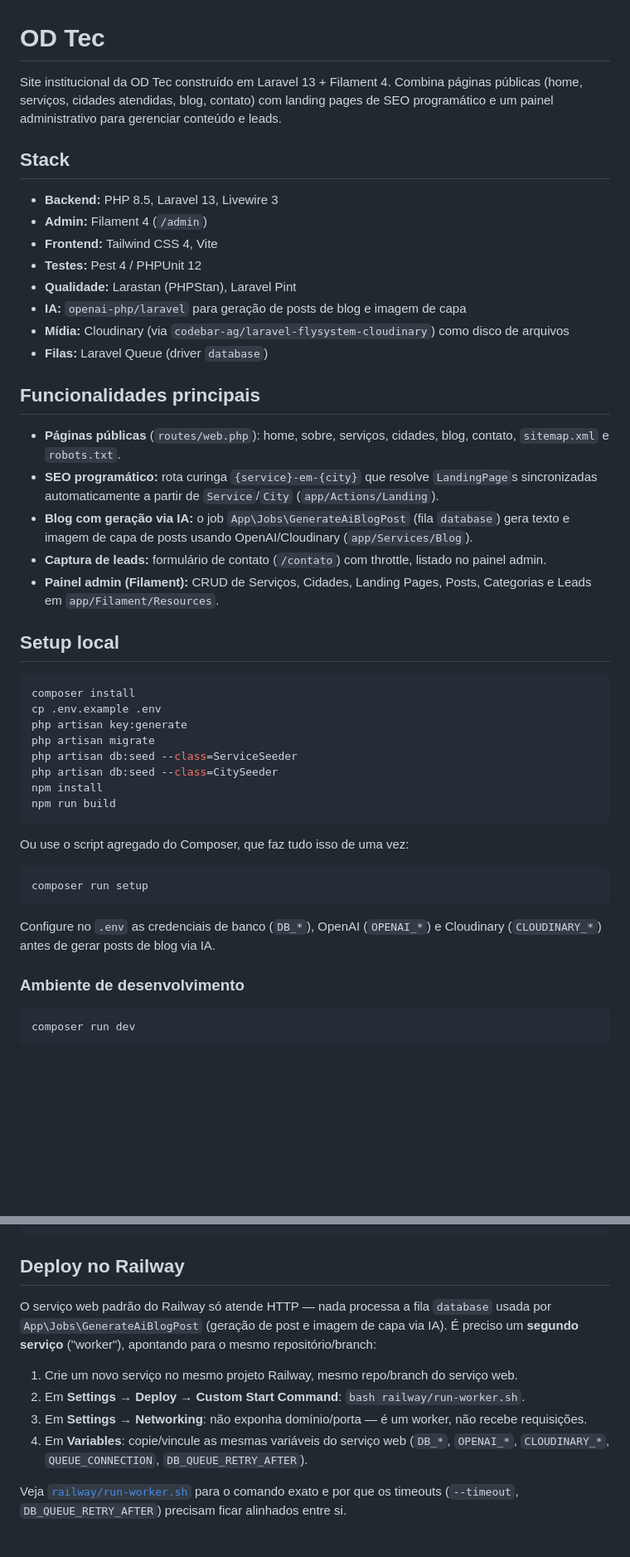
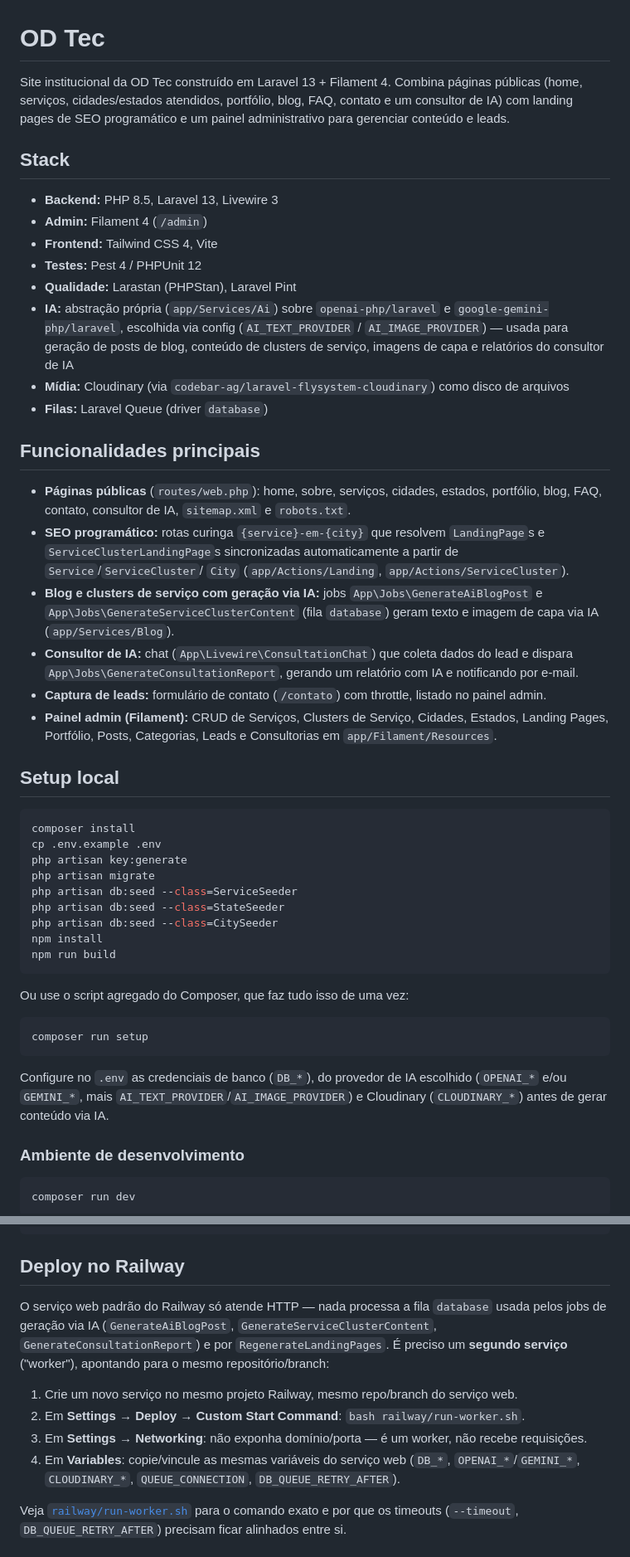
Before and after one commit to OdairCesar/od-tech, a Markdown page: README.md, 2 parts joined by grey strips. Shown at 83% size. Drawn GitHub-style; blank space fills up the shorter version.

Commit message:
feat: atualizando o README

````diff
--- a/README.md
+++ b/README.md
@@ -1,8 +1,8 @@
 # OD Tec
 
 Site institucional da OD Tec construído em Laravel 13 + Filament 4. Combina páginas públicas
-(home, serviços, cidades atendidas, blog, contato) com landing pages de SEO programático e um
-painel administrativo para gerenciar conteúdo e leads.
+(home, serviços, cidades/estados atendidos, portfólio, blog, FAQ, contato e um consultor de IA)
+com landing pages de SEO programático e um painel administrativo para gerenciar conteúdo e leads.
 
 ## Stack
 
@@ -11,21 +11,27 @@ painel administrativo para gerenciar conteúdo e leads.
 - **Frontend:** Tailwind CSS 4, Vite
 - **Testes:** Pest 4 / PHPUnit 12
 - **Qualidade:** Larastan (PHPStan), Laravel Pint
-- **IA:** `openai-php/laravel` para geração de posts de blog e imagem de capa
+- **IA:** abstração própria (`app/Services/Ai`) sobre `openai-php/laravel` e `google-gemini-php/laravel`,
+  escolhida via config (`AI_TEXT_PROVIDER` / `AI_IMAGE_PROVIDER`) — usada para geração de posts de
+  blog, conteúdo de clusters de serviço, imagens de capa e relatórios do consultor de IA
 - **Mídia:** Cloudinary (via `codebar-ag/laravel-flysystem-cloudinary`) como disco de arquivos
 - **Filas:** Laravel Queue (driver `database`)
 
 ## Funcionalidades principais
 
-- **Páginas públicas** (`routes/web.php`): home, sobre, serviços, cidades, blog, contato,
-  `sitemap.xml` e `robots.txt`.
-- **SEO programático:** rota curinga `{service}-em-{city}` que resolve `LandingPage`s
-  sincronizadas automaticamente a partir de `Service`/`City` (`app/Actions/Landing`).
-- **Blog com geração via IA:** o job `App\Jobs\GenerateAiBlogPost` (fila `database`) gera texto e
-  imagem de capa de posts usando OpenAI/Cloudinary (`app/Services/Blog`).
+- **Páginas públicas** (`routes/web.php`): home, sobre, serviços, cidades, estados, portfólio, blog,
+  FAQ, contato, consultor de IA, `sitemap.xml` e `robots.txt`.
+- **SEO programático:** rotas curinga `{service}-em-{city}` que resolvem `LandingPage`s e
+  `ServiceClusterLandingPage`s sincronizadas automaticamente a partir de `Service`/`ServiceCluster`/
+  `City` (`app/Actions/Landing`, `app/Actions/ServiceCluster`).
+- **Blog e clusters de serviço com geração via IA:** jobs `App\Jobs\GenerateAiBlogPost` e
+  `App\Jobs\GenerateServiceClusterContent` (fila `database`) geram texto e imagem de capa via IA
+  (`app/Services/Blog`).
+- **Consultor de IA:** chat (`App\Livewire\ConsultationChat`) que coleta dados do lead e dispara
+  `App\Jobs\GenerateConsultationReport`, gerando um relatório com IA e notificando por e-mail.
 - **Captura de leads:** formulário de contato (`/contato`) com throttle, listado no painel admin.
-- **Painel admin (Filament):** CRUD de Serviços, Cidades, Landing Pages, Posts, Categorias e Leads
-  em `app/Filament/Resources`.
+- **Painel admin (Filament):** CRUD de Serviços, Clusters de Serviço, Cidades, Estados, Landing
+  Pages, Portfólio, Posts, Categorias, Leads e Consultorias em `app/Filament/Resources`.
 
 ## Setup local
 
@@ -35,6 +41,7 @@ cp .env.example .env
 php artisan key:generate
 php artisan migrate
 php artisan db:seed --class=ServiceSeeder
+php artisan db:seed --class=StateSeeder
 php artisan db:seed --class=CitySeeder
 npm install
 npm run build
@@ -46,8 +53,9 @@ Ou use o script agregado do Composer, que faz tudo isso de uma vez:
 composer run setup
 ```
 
-Configure no `.env` as credenciais de banco (`DB_*`), OpenAI (`OPENAI_*`) e Cloudinary
-(`CLOUDINARY_*`) antes de gerar posts de blog via IA.
+Configure no `.env` as credenciais de banco (`DB_*`), do provedor de IA escolhido (`OPENAI_*` e/ou
+`GEMINI_*`, mais `AI_TEXT_PROVIDER`/`AI_IMAGE_PROVIDER`) e Cloudinary (`CLOUDINARY_*`) antes de gerar
+conteúdo via IA.
 
 ### Ambiente de desenvolvimento
 
@@ -65,14 +73,15 @@ php artisan test --compact
 
 ## Deploy no Railway
 
-O serviço web padrão do Railway só atende HTTP — nada processa a fila `database` usada por
-`App\Jobs\GenerateAiBlogPost` (geração de post e imagem de capa via IA). É preciso um **segundo
-serviço** ("worker"), apontando para o mesmo repositório/branch:
+O serviço web padrão do Railway só atende HTTP — nada processa a fila `database` usada pelos jobs
+de geração via IA (`GenerateAiBlogPost`, `GenerateServiceClusterContent`, `GenerateConsultationReport`)
+e por `RegenerateLandingPages`. É preciso um **segundo serviço** ("worker"), apontando para o mesmo
+repositório/branch:
 
 1. Crie um novo serviço no mesmo projeto Railway, mesmo repo/branch do serviço web.
 2. Em **Settings → Deploy → Custom Start Command**: `bash railway/run-worker.sh`.
 3. Em **Settings → Networking**: não exponha domínio/porta — é um worker, não recebe requisições.
-4. Em **Variables**: copie/vincule as mesmas variáveis do serviço web (`DB_*`, `OPENAI_*`,
+4. Em **Variables**: copie/vincule as mesmas variáveis do serviço web (`DB_*`, `OPENAI_*`/`GEMINI_*`,
    `CLOUDINARY_*`, `QUEUE_CONNECTION`, `DB_QUEUE_RETRY_AFTER`).
 
 Veja [`railway/run-worker.sh`](railway/run-worker.sh) para o comando exato e por que os timeouts
````
